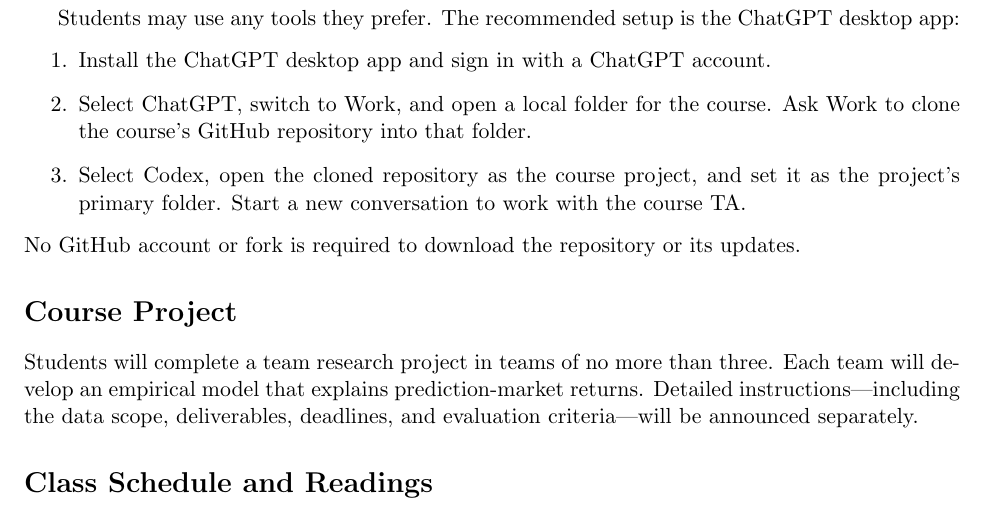
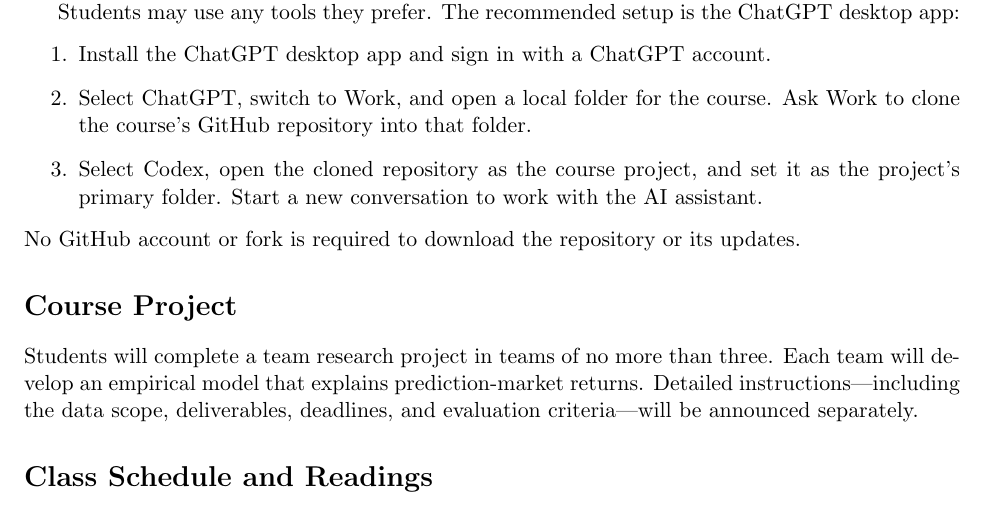
Before and after one commit to cryptoeconprof/ai-research-methods-in-finance, a LaTeX document (syllabus/syllabus.tex): part of page 1 of 3, cut so that both start at the same text. Compiled offline with pdfLaTeX.

Commit message:
Use 'AI assistant' for the repo agent throughout the syllabus (FS, 2026-10-26)

```diff
--- a/syllabus/syllabus.tex
+++ b/syllabus/syllabus.tex
@@ -30,7 +30,7 @@
 assistant (see ``Working with the AI Teaching Assistant'' below). The course repository is available at:
 \url{https://github.com/cryptoeconprof/ai-research-methods-in-finance}.
 Students are responsible for keeping an updated copy of the repository and can
-ask the TA to download updates while preserving their work.
+ask the AI assistant to download updates while preserving their work.
 
 Students may use any tools they prefer. The recommended setup is the ChatGPT
 desktop app:
@@ -41,7 +41,7 @@
 Ask Work to clone the course's GitHub repository into that folder.
 \item Select Codex, open the cloned repository as the course project, and set it
 as the project's \href{https://learn.chatgpt.com/docs/projects#use-local-projects-for-folders-and-codebases}{primary folder}.
-Start a new conversation to work with the course TA.
+Start a new conversation to work with the AI assistant.
 \end{enumerate}
 No GitHub account or fork is required to download the repository or its updates.
 
```
Also changed, not shown: syllabus/syllabus.pdf, syllabus/syllabus.tex (2 more changed lines).
